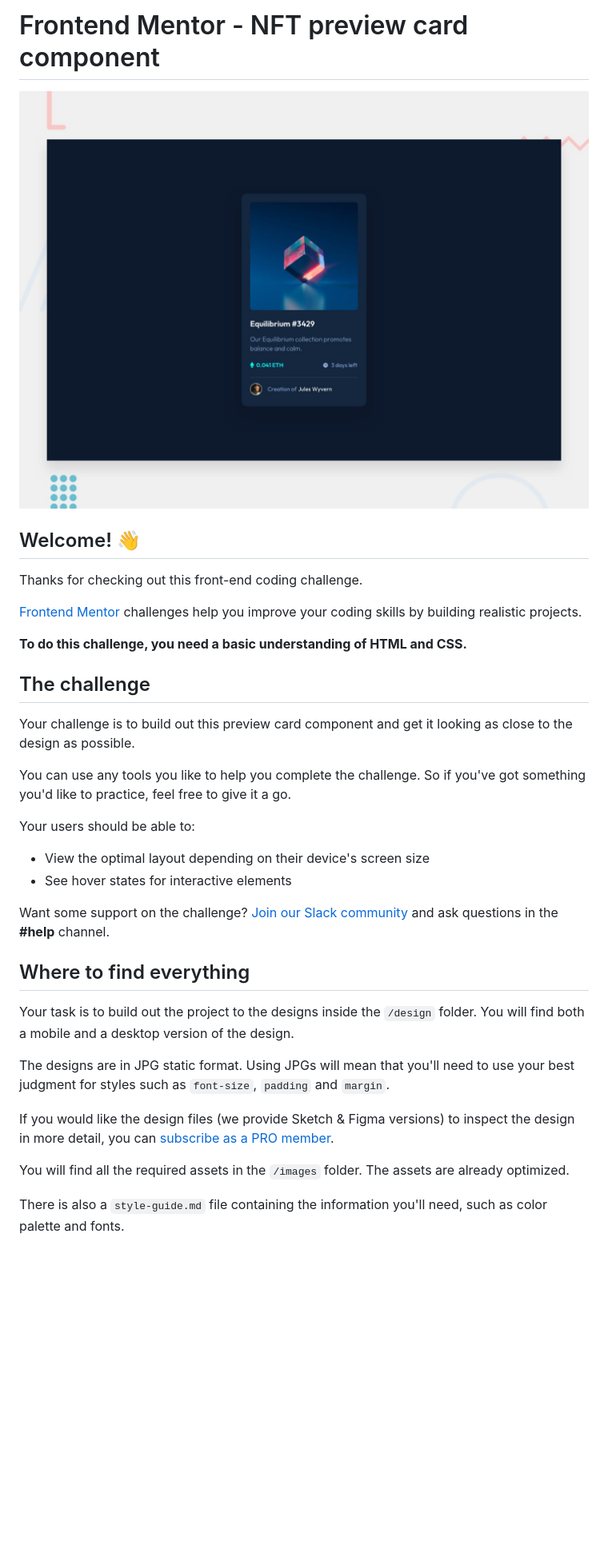
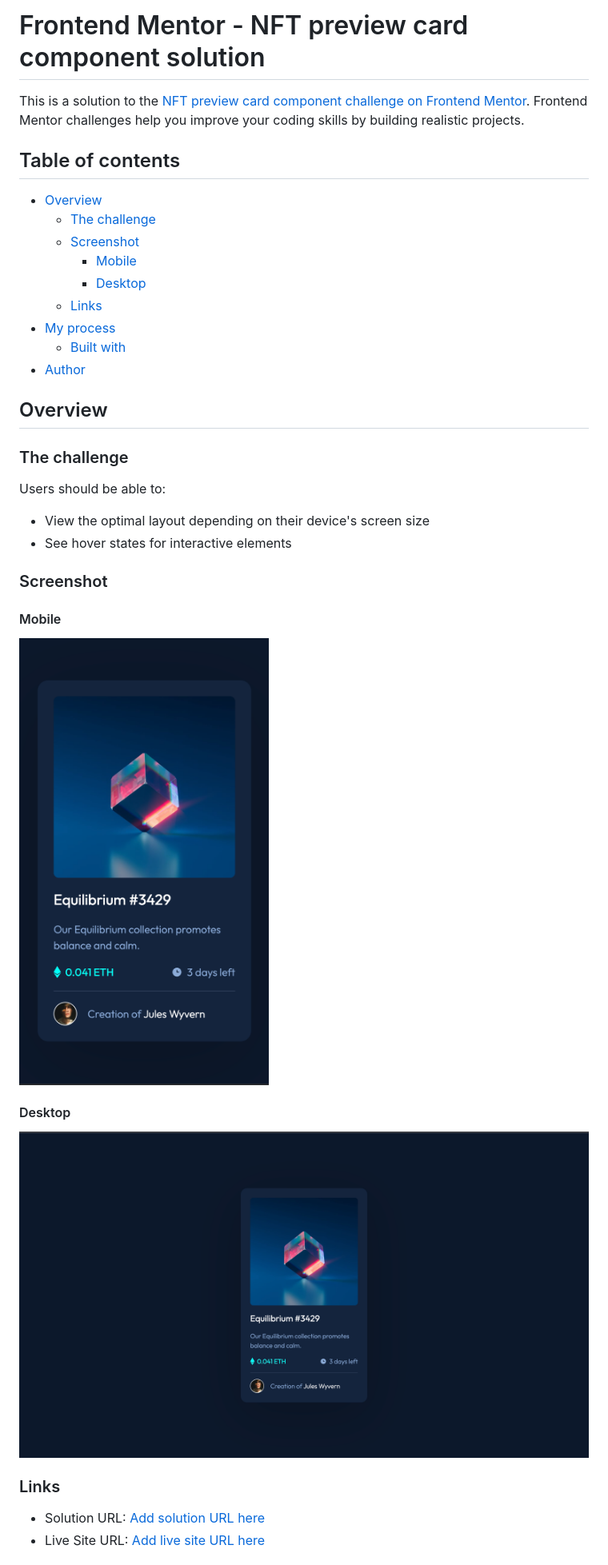
Before and after one commit to WesselKonstantinov/nft-preview-card-component, a Markdown page: README.md, the part around the change printed below. Shown: that part at 80% size. Drawn GitHub-style; pictures changed too: design/desktop-solution.png (added), design/mobile-solution.png (added); blank space fills up the shorter version.

Commit message:
Add screenshots and update README

```diff
--- a/README.md
+++ b/README.md
@@ -1,37 +1,40 @@
-# Frontend Mentor - NFT preview card component
+# Frontend Mentor - NFT preview card component solution
 
-![Design preview for the NFT preview card component coding challenge](./design/desktop-preview.jpg)
+This is a solution to the [NFT preview card component challenge on Frontend Mentor](https://www.frontendmentor.io/challenges/nft-preview-card-component-SbdUL_w0U). Frontend Mentor challenges help you improve your coding skills by building realistic projects.
 
-## Welcome! 👋
+## Table of contents
 
-Thanks for checking out this front-end coding challenge.
+- [Overview](#overview)
+  - [The challenge](#the-challenge)
+  - [Screenshot](#screenshot)
+    - [Mobile](#mobile)
+    - [Desktop](#desktop)
+  - [Links](#links)
+- [My process](#my-process)
+  - [Built with](#built-with)
+- [Author](#author)
 
-[Frontend Mentor](https://www.frontendmentor.io) challenges help you improve your coding skills by building realistic projects.
+## Overview
 
-**To do this challenge, you need a basic understanding of HTML and CSS.**
+### The challenge
 
-## The challenge
-
-Your challenge is to build out this preview card component and get it looking as close to the design as possible.
-
-You can use any tools you like to help you complete the challenge. So if you've got something you'd like to practice, feel free to give it a go.
-
-Your users should be able to:
+Users should be able to:
 
 - View the optimal layout depending on their device's screen size
 - See hover states for interactive elements
 
-Want some support on the challenge? [Join our Slack community](https://www.frontendmentor.io/slack) and ask questions in the **#help** channel.
+### Screenshot
 
-## Where to find everything
+#### Mobile
 
-Your task is to build out the project to the designs inside the `/design` folder. You will find both a mobile and a desktop version of the design.
+![Screenshot of the mobile solution to the NFT preview card component challenge](./design/mobile-solution.png)
 
-The designs are in JPG static format. Using JPGs will mean that you'll need to use your best judgment for styles such as `font-size`, `padding` and `margin`.
+#### Desktop
 
-If you would like the design files (we provide Sketch & Figma versions) to inspect the design in more detail, you can [subscribe as a PRO member](https://www.frontendmentor.io/pro).
+![Screenshot of the desktop solution to the NFT preview card component coding challenge](./design/desktop-solution.png)
 
-You will find all the required assets in the `/images` folder. The assets are already optimized.
+### Links
 
-There is also a `style-guide.md` file containing the information you'll need, such as color palette and fonts.
+- Solution URL: [Add solution URL here](https://your-solution-url.com)
+- Live Site URL: [Add live site URL here](https://your-live-site-url.com)
 
```
Also changed, not shown: other parts of README.md (+9 -51 lines), README-template.md (deleted, +0 -111 lines).
